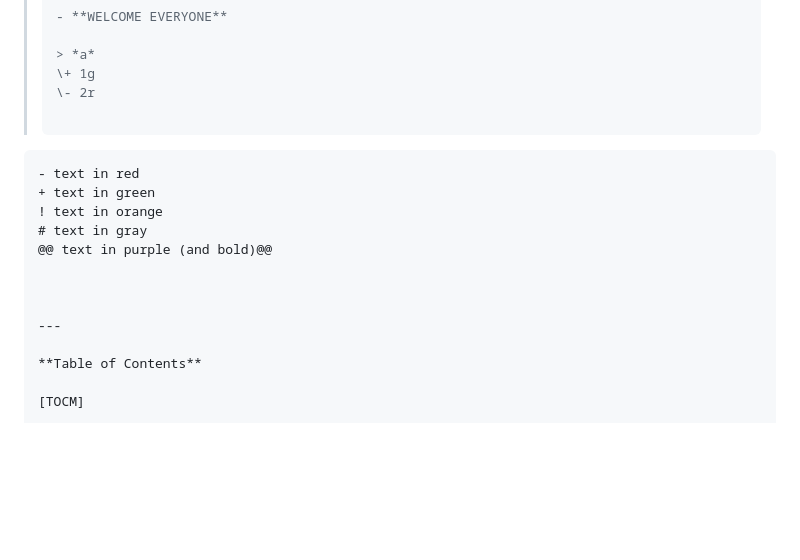
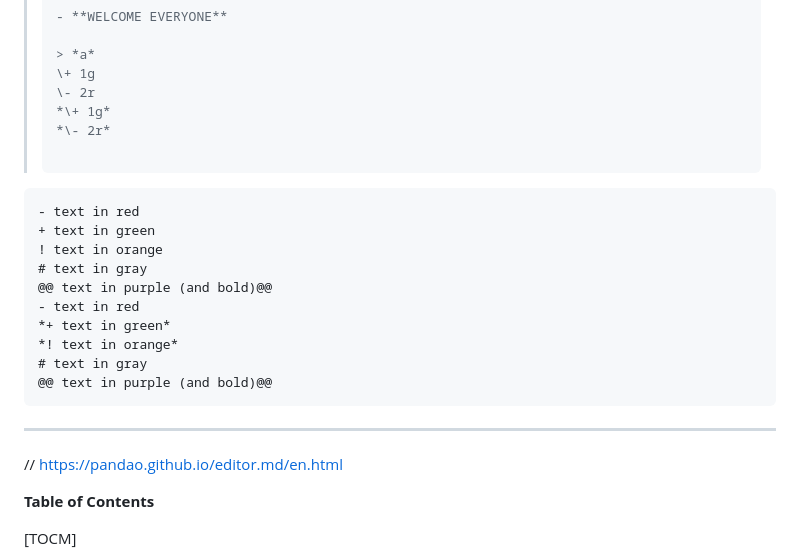
Before and after one commit to abdulmajidnaveed0/Knowledge, a Markdown page: Trunkv0/URLs/URLs list1.md, the part around the change printed below. Drawn GitHub-style; blank space fills up the shorter version.

````diff
--- a/Trunkv0/URLs/URLs list1.md
+++ b/Trunkv0/URLs/URLs list1.md
@@ -571,6 +572,8 @@ https://gist.github.com/pvrego/2e346674c3abbaa6366dfe86b8488dc9
 > > *a*
 > \+ 1g
 > \- 2r
+> *\+ 1g*
+> *\- 2r*
 >
 > ```
 
@@ -580,10 +583,19 @@ https://gist.github.com/pvrego/2e346674c3abbaa6366dfe86b8488dc9
 ! text in orange
 # text in gray
 @@ text in purple (and bold)@@
-
+- text in red
+*+ text in green*
+*! text in orange*
+# text in gray
+@@ text in purple (and bold)@@
+```
 
 
 ---
+
+// https://pandao.github.io/editor.md/en.html
+
+
 
 **Table of Contents**
 
````
Also changed, not shown: other parts of Trunkv0/URLs/URLs list1.md (+1 -0 lines).
